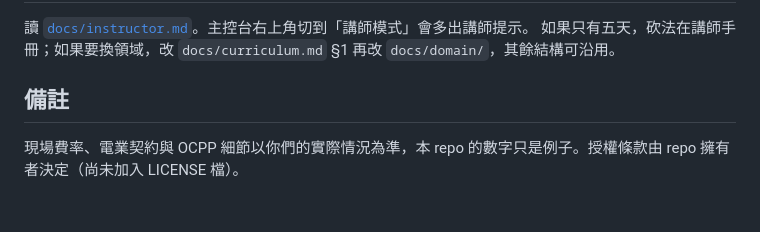
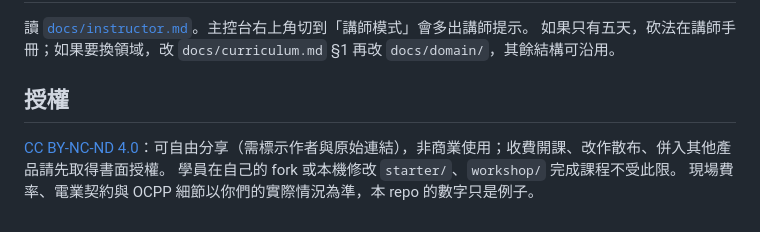
Before and after one commit to clarencechien/dddguide, a Markdown page: README.md, the part around the change. GitHub-like rendering.

```diff
--- a/README.md
+++ b/README.md
@@ -80,6 +80,8 @@ Day 4–6 沒有紅燈不寫產品碼、通用語言優先、OCPP 的字不進 d
 讀 [`docs/instructor.md`](docs/instructor.md)。主控台右上角切到「講師模式」會多出講師提示。
 如果只有五天，砍法在講師手冊；如果要換領域，改 `docs/curriculum.md` §1 再改 `docs/domain/`，其餘結構可沿用。
 
-## 備註
+## 授權
 
-現場費率、電業契約與 OCPP 細節以你們的實際情況為準，本 repo 的數字只是例子。授權條款由 repo 擁有者決定（尚未加入 LICENSE 檔）。
+[CC BY-NC-ND 4.0](LICENSE.md)：可自由分享（需標示作者與原始連結），非商業使用；收費開課、改作散布、併入其他產品請先取得書面授權。
+學員在自己的 fork 或本機修改 `starter/`、`workshop/` 完成課程不受此限。
+現場費率、電業契約與 OCPP 細節以你們的實際情況為準，本 repo 的數字只是例子。
```
Also changed, not shown: LICENSE.md (added, +45 -0 lines).
